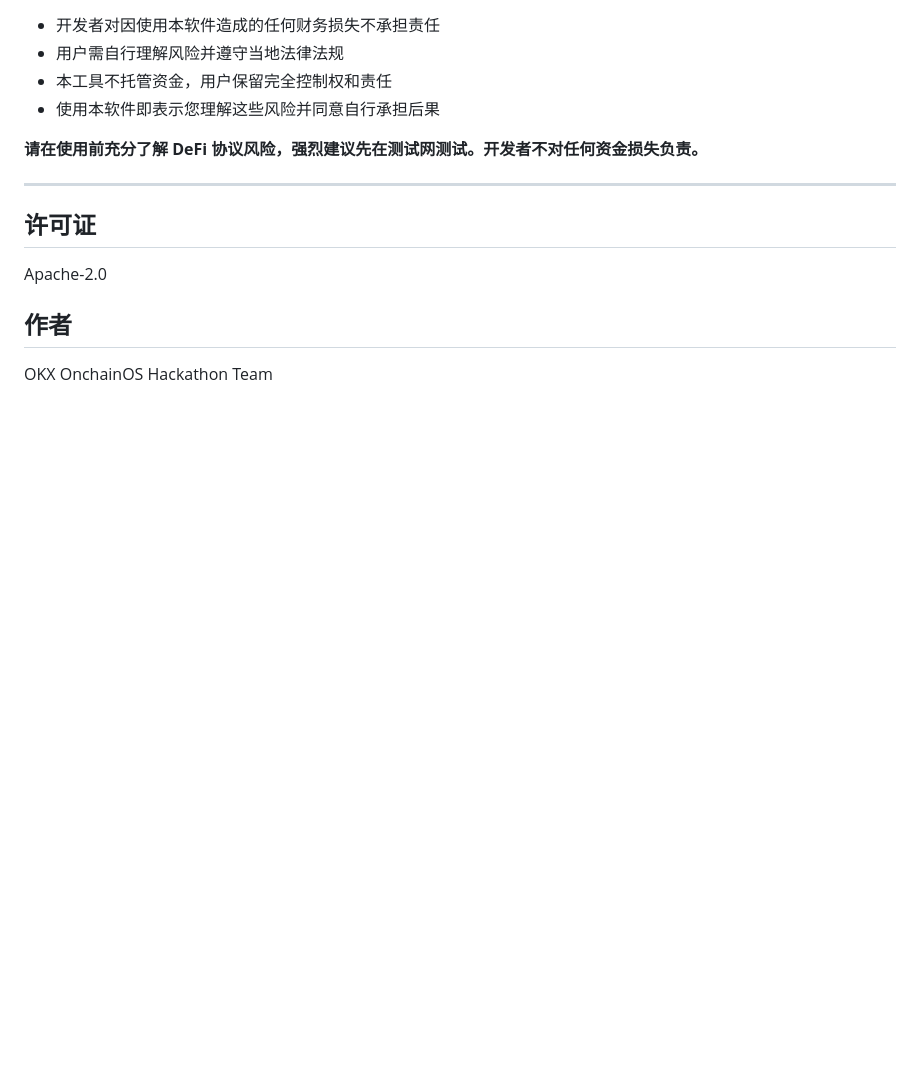
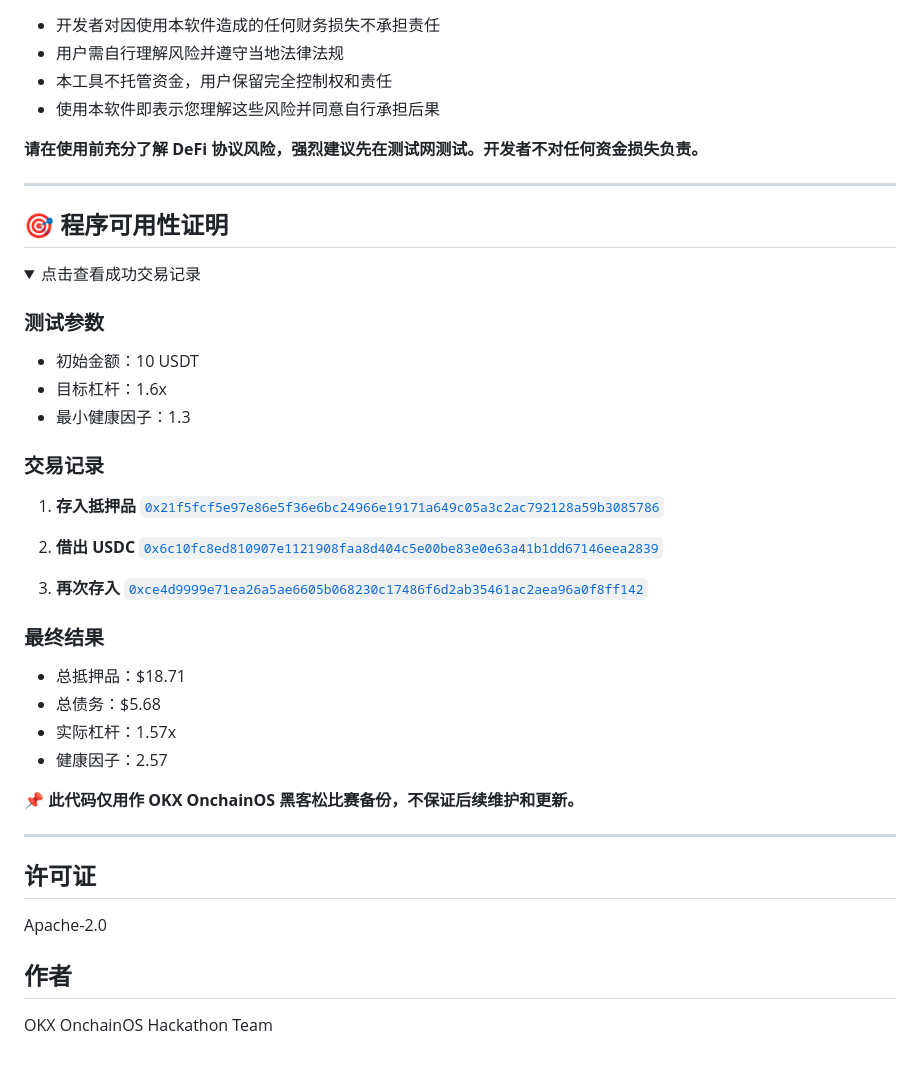
Before and after one commit to BitHappyX/OnchainOST1, a Markdown page: README.md, the part around the change. Rendered like a GitHub page; folded sections open; blank space fills up the shorter version.

Commit message:
Add transaction proof section to README
Co-Authored-By: Claude Opus 4.6 <noreply@anthropic.com>

```diff
--- a/README.md
+++ b/README.md
@@ -186,6 +186,39 @@ onchainos-skills/skills/aave-leverage/
 
 ---
 
+## 🎯 程序可用性证明
+
+<details>
+<summary>点击查看成功交易记录</summary>
+
+### 测试参数
+- 初始金额：10 USDT
+- 目标杠杆：1.6x
+- 最小健康因子：1.3
+
+### 交易记录
+
+1. **存入抵押品**
+   [`0x21f5fcf5e97e86e5f36e6bc24966e19171a649c05a3c2ac792128a59b3085786`](https://etherscan.io/tx/0x21f5fcf5e97e86e5f36e6bc24966e19171a649c05a3c2ac792128a59b3085786)
+
+2. **借出 USDC**
+   [`0x6c10fc8ed810907e1121908faa8d404c5e00be83e0e63a41b1dd67146eea2839`](https://etherscan.io/tx/0x6c10fc8ed810907e1121908faa8d404c5e00be83e0e63a41b1dd67146eea2839)
+
+3. **再次存入**
+   [`0xce4d9999e71ea26a5ae6605b068230c17486f6d2ab35461ac2aea96a0f8ff142`](https://etherscan.io/tx/0xce4d9999e71ea26a5ae6605b068230c17486f6d2ab35461ac2aea96a0f8ff142)
+
+### 最终结果
+- 总抵押品：$18.71
+- 总债务：$5.68
+- 实际杠杆：1.57x
+- 健康因子：2.57
+
+</details>
+
+**📌 此代码仅用作 OKX OnchainOS 黑客松比赛备份，不保证后续维护和更新。**
+
+---
+
 ## 许可证
 
 Apache-2.0
```
